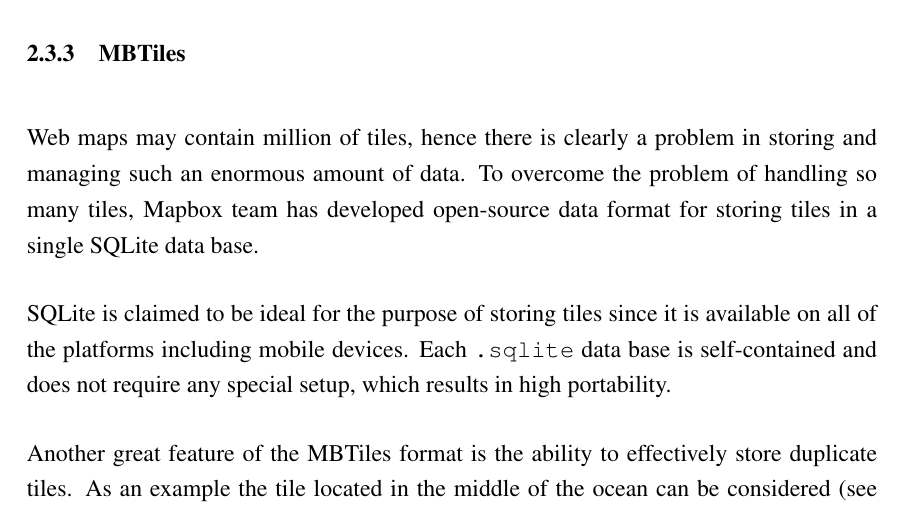
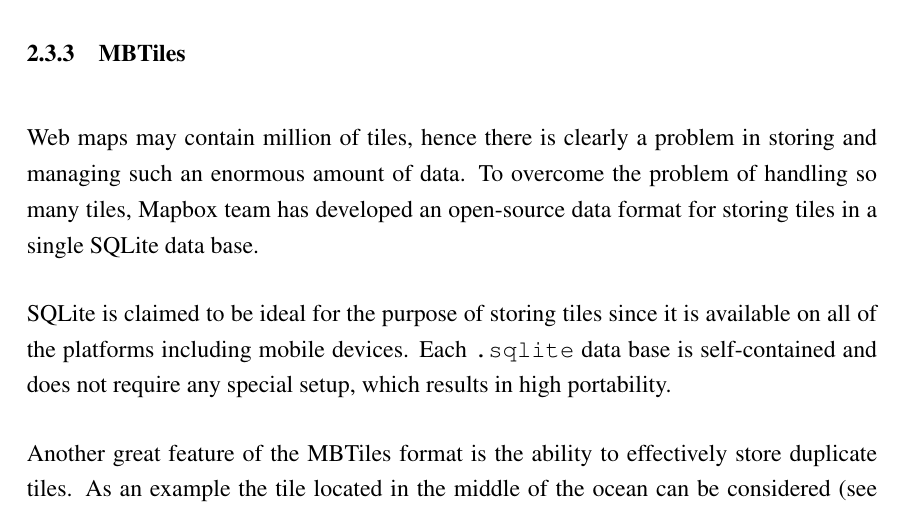
Before and after one commit to tikhonbelousko/thesis, a LaTeX thesis (src/thesis.tex, which reads src/chapters/overview.tex): part of page 14 of 48, cut so that both start at the same text. Compiled offline with pdfLaTeX.

Commit message:
One more overview fix.

```diff
--- a/src/chapters/overview.tex
+++ b/src/chapters/overview.tex
@@ -236,7 +236,7 @@ presented in Table~\ref{tab:geobuf}.
 
 Web maps may contain million of tiles, hence there is clearly a problem in storing and managing such
 an enormous amount of data. To overcome the problem of handling so many tiles, Mapbox team has
-developed open-source data format for storing tiles in a single SQLite data base.
+developed an open-source data format for storing tiles in a single SQLite data base.
 
 SQLite is claimed to be ideal for the purpose of storing tiles since it is available on all of the
 platforms including mobile devices. Each \texttt{.sqlite} data base is self-contained and does not
```
